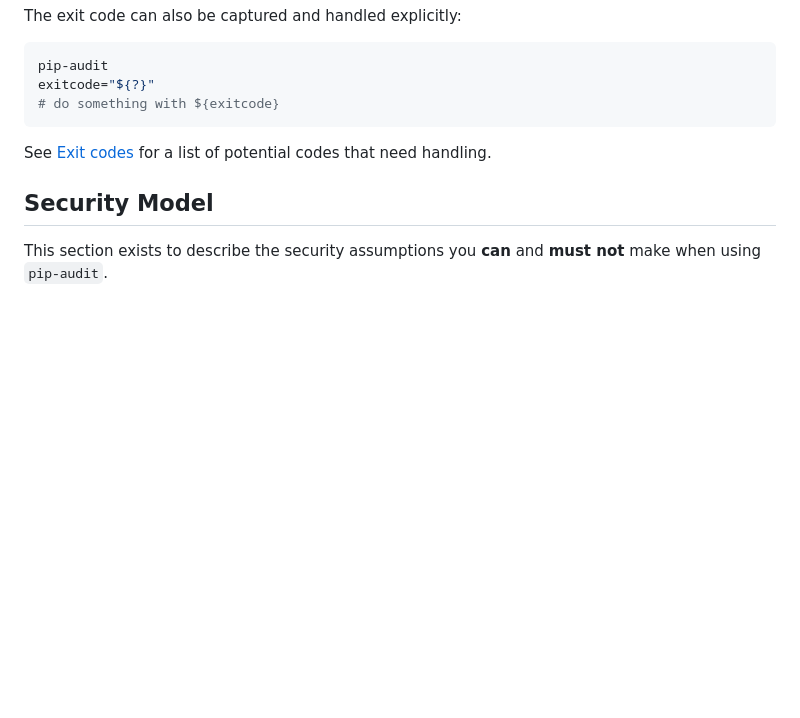
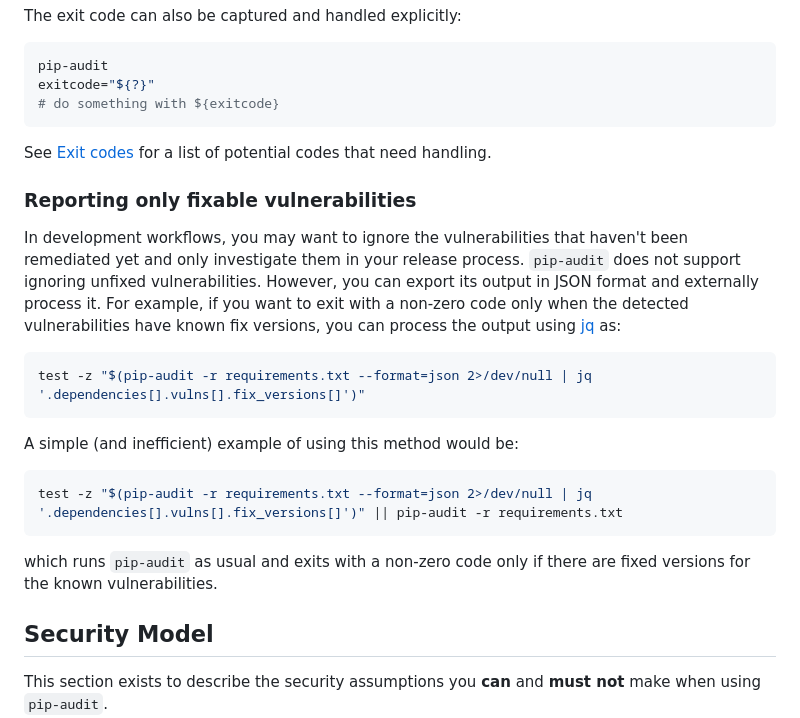
Before and after one commit to pypa/pip-audit, a Markdown page: README.md, the part around the change. Rendered like a GitHub page; blank space fills up the shorter version.

Commit message:
add note on ignoring unfixed vulnerabilities (#672)

````diff
--- a/README.md
+++ b/README.md
@@ -467,6 +467,21 @@ exitcode="${?}"
 
 See [Exit codes](#exit-codes) for a list of potential codes that need handling.
 
+### Reporting only fixable vulnerabilities
+In development workflows, you may want to ignore the vulnerabilities that haven't been remediated yet and only investigate them in your release process. `pip-audit` does not support ignoring unfixed vulnerabilities. However, you can export its output in JSON format and externally process it. For example, if you want to exit with a non-zero code only when the detected vulnerabilities have known fix versions, you can process the output using [jq](https://github.com/jqlang/jq) as:
+
+```shell
+test -z "$(pip-audit -r requirements.txt --format=json 2>/dev/null | jq '.dependencies[].vulns[].fix_versions[]')"
+```
+
+A simple (and inefficient) example of using this method would be:
+
+```shell
+test -z "$(pip-audit -r requirements.txt --format=json 2>/dev/null | jq '.dependencies[].vulns[].fix_versions[]')" || pip-audit -r requirements.txt
+```
+
+which runs `pip-audit` as usual and exits with a non-zero code only if there are fixed versions for the known vulnerabilities.
+
 ## Security Model
 
 This section exists to describe the security assumptions you **can** and **must not**
````
